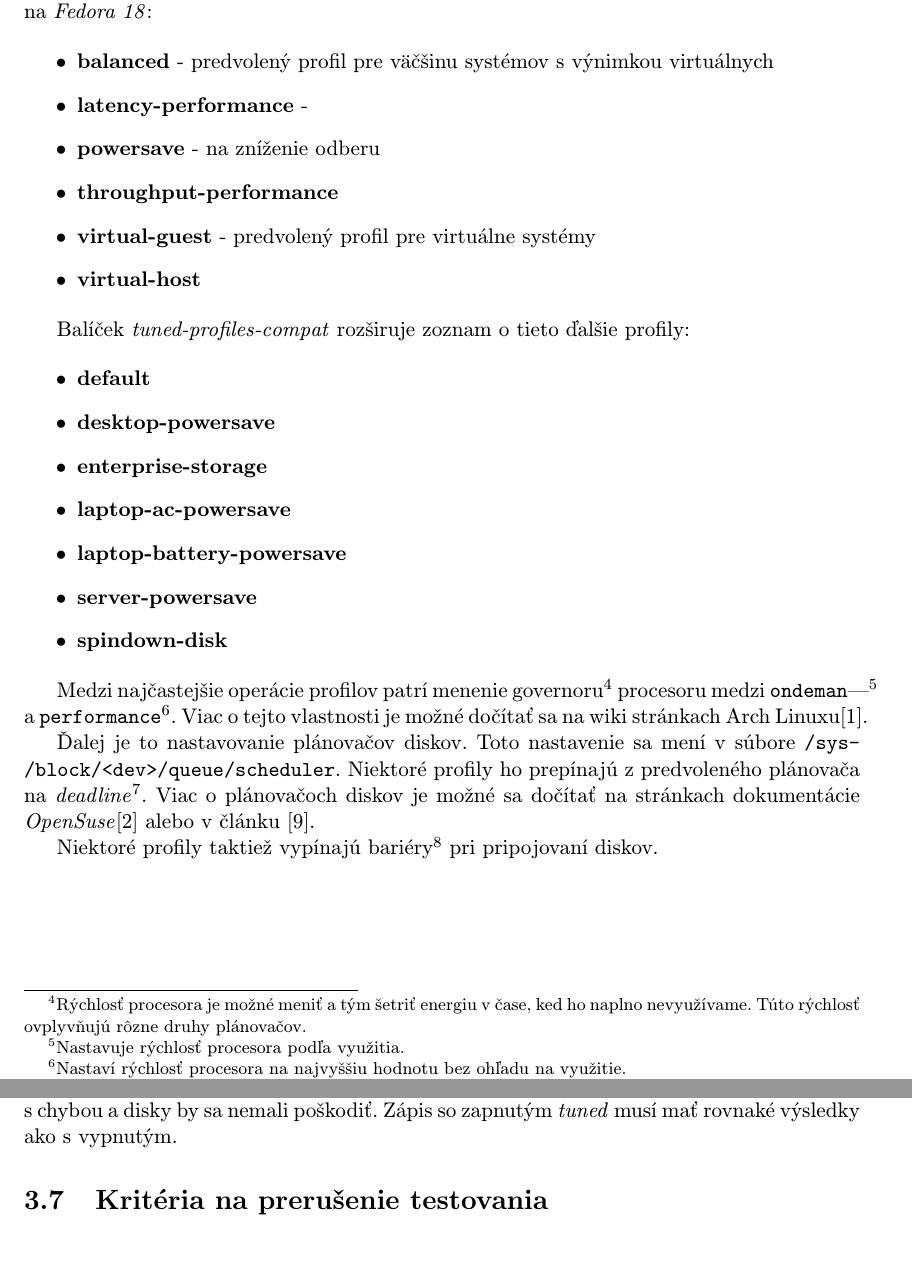
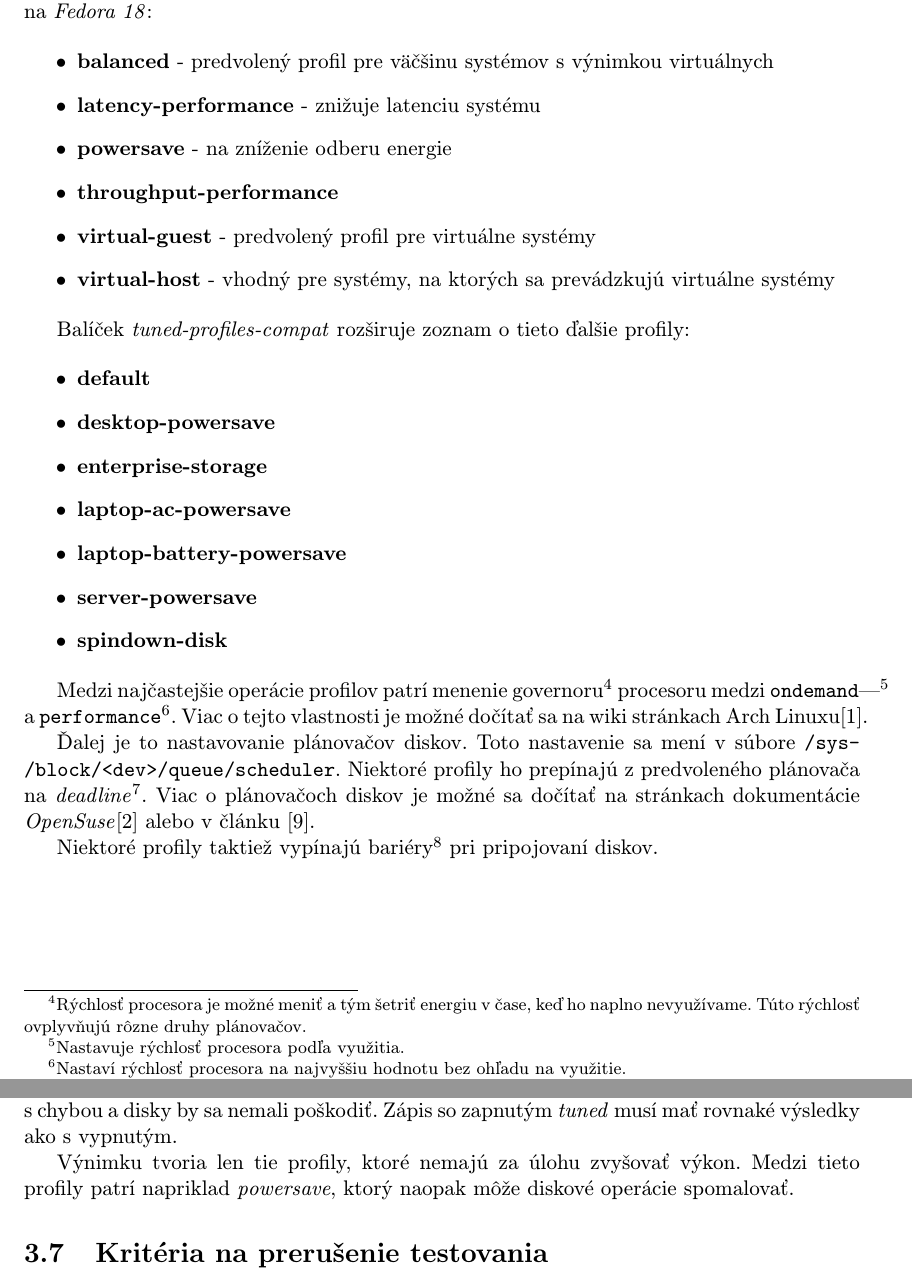
Before and after one commit to blaskovic/BachelorThesis, a LaTeX thesis (text/latex/blaskovic-bp.tex, which reads text/latex/obsah.tex): two parts of pages 8 and 10 of 21, joined at a grey line, cut so that both start at the same text, the shorter picture padded with empty space. Compiled offline with pdfLaTeX.

Commit message:
Male upravy textu

```diff
--- a/text/latex/obsah.tex
+++ b/text/latex/obsah.tex
@@ -90,11 +90,11 @@ verziu \texttt{tuned-2.2.2-1} na \emph{Fedora 18}:
 
 \begin{itemize}
     \item \textbf{balanced} - predvolený profil pre väčšinu systémov s~výnimkou virtuálnych
-    \item \textbf{latency-performance} - %TODO
-    \item \textbf{powersave} - na zníženie odberu
-    \item \textbf{throughput-performance} %TODO
+    \item \textbf{latency-performance} - znižuje latenciu systému
+    \item \textbf{powersave} - na zníženie odberu energie
+    \item \textbf{throughput-performance}
     \item \textbf{virtual-guest} - predvolený profil pre virtuálne systémy
-    \item \textbf{virtual-host} %TODO
+    \item \textbf{virtual-host} - vhodný pre systémy, na ktorých sa prevádzkujú virtuálne systémy
 \end{itemize}
 
 Balíček \emph{tuned-profiles-compat} rozširuje zoznam o~tieto ďalšie profily:
@@ -110,9 +110,9 @@ Balíček \emph{tuned-profiles-compat} rozširuje zoznam o~tieto ďalšie profil
 \end{itemize}
 
 Medzi najčastejšie operácie profilov patrí menenie governoru\footnote{Rýchlosť
-procesora je možné meniť a~tým šetriť energiu v čase, ked ho naplno
+procesora je možné meniť a~tým šetriť energiu v čase, keď ho naplno
 nevyužívame. Túto rýchlosť ovplyvňujú rôzne druhy plánovačov.} procesoru medzi
-\texttt{ondeman}|\footnote{Nastavuje rýchlosť procesora podľa využitia.}
+\texttt{ondemand}|\footnote{Nastavuje rýchlosť procesora podľa využitia.}
 a~\texttt{performance}\footnote{Nastaví rýchlosť procesora na najvyššiu hodnotu
 bez ohľadu na využitie.}. Viac o~tejto vlastnosti je možné dočítať sa na wiki
 stránkach Arch Linuxu\cite{arch:governor}.
@@ -202,6 +203,10 @@ Počas testovania so zapnutým démonom \emph{tuned} by všetky I/O operácie di
 mali byť rýchlejšie alebo aspoň tak rýchle ako s~vypnutým \emph{tuned}. Žiadna
 operácia by nemala skončiť s~chybou a~disky by sa nemali poškodiť. Zápis so
 zapnutým \emph{tuned} musí mať rovnaké výsledky ako s~vypnutým.
+
+Výnimku tvoria len tie profily, ktoré nemajú za úlohu zvyšovať výkon. Medzi
+tieto profily patrí napriklad \emph{powersave}, ktorý naopak môže diskové
+operácie spomalovať.
 
 %\section{Suspension Criteria and Resumption Requirements}
 \section{Kritéria na prerušenie testovania}
```
Also changed, not shown: text/latex/obsah.tex (7 more changed lines).
